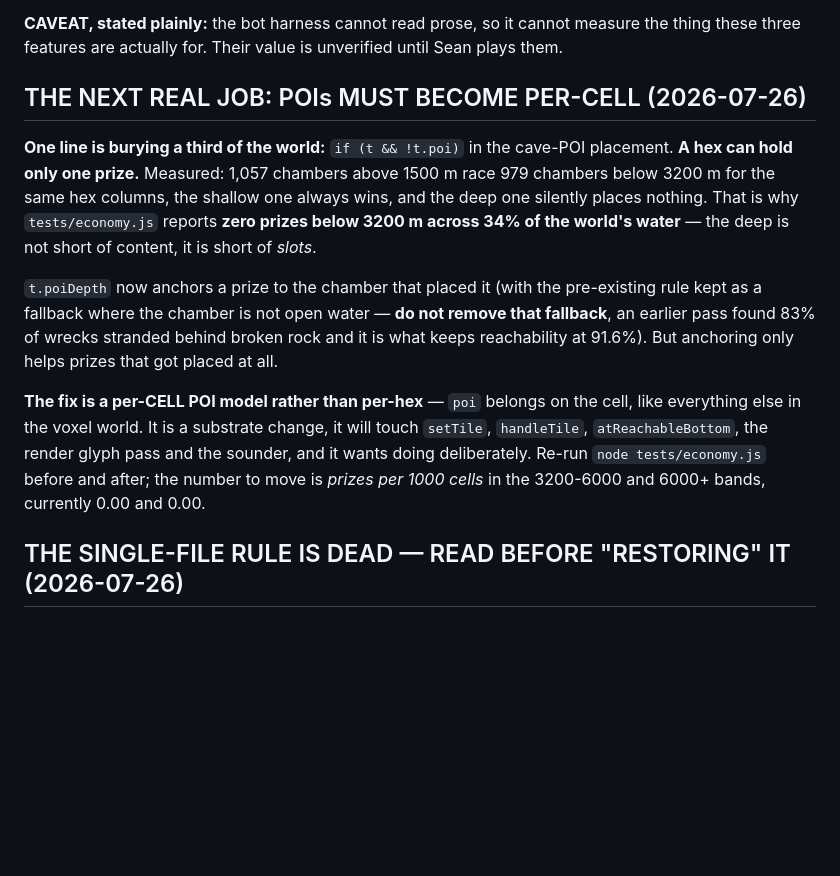
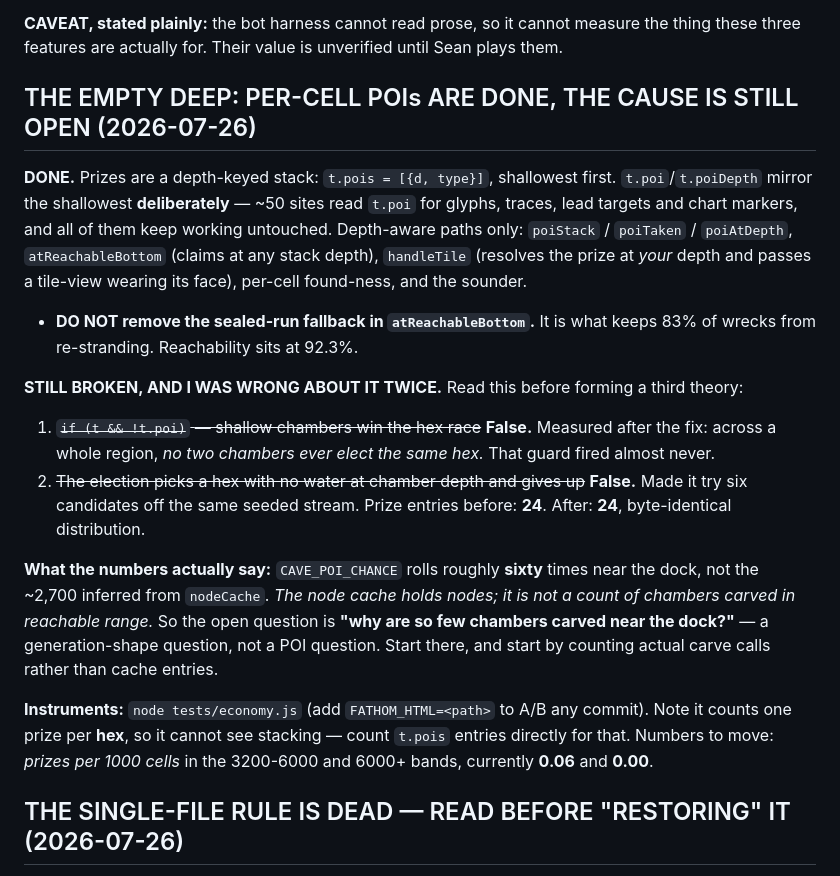
Before and after one commit to botheyesshut/fathom, a Markdown page: FATHOM_NEXT.md, the part around the change. Rendered like a GitHub page; blank space fills up the shorter version.

Commit message:
Handoff: record both wrong theories about the empty deep
The next session will form a third theory about why the deep has no prizes.
This records the two that are already disproven, with the measurements that
killed them, so the same ground is not walked twice — and points at the actual
open question, which is why so few chambers are carved in reachable range.

Also flags that tests/economy.js counts one prize per HEX and therefore cannot
see the stacking that was just built.

Co-Authored-By: Claude Opus 4.8 <noreply@anthropic.com>

```diff
--- a/FATHOM_NEXT.md
+++ b/FATHOM_NEXT.md
@@ -17,13 +17,18 @@
 
 **CAVEAT, stated plainly:** the bot harness cannot read prose, so it cannot measure the thing these three features are actually for. Their value is unverified until Sean plays them.
 
-## THE NEXT REAL JOB: POIs MUST BECOME PER-CELL (2026-07-26)
+## THE EMPTY DEEP: PER-CELL POIs ARE DONE, THE CAUSE IS STILL OPEN (2026-07-26)
 
-**One line is burying a third of the world:** `if (t && !t.poi)` in the cave-POI placement. **A hex can hold only one prize.** Measured: 1,057 chambers above 1500 m race 979 chambers below 3200 m for the same hex columns, the shallow one always wins, and the deep one silently places nothing. That is why `tests/economy.js` reports **zero prizes below 3200 m across 34% of the world's water** — the deep is not short of content, it is short of *slots*.
+**DONE.** Prizes are a depth-keyed stack: `t.pois = [{d, type}]`, shallowest first. `t.poi`/`t.poiDepth` mirror the shallowest **deliberately** — ~50 sites read `t.poi` for glyphs, traces, lead targets and chart markers, and all of them keep working untouched. Depth-aware paths only: `poiStack` / `poiTaken` / `poiAtDepth`, `atReachableBottom` (claims at any stack depth), `handleTile` (resolves the prize at *your* depth and passes a tile-view wearing its face), per-cell found-ness, and the sounder.
+- **DO NOT remove the sealed-run fallback in `atReachableBottom`.** It is what keeps 83% of wrecks from re-stranding. Reachability sits at 92.3%.
 
-`t.poiDepth` now anchors a prize to the chamber that placed it (with the pre-existing rule kept as a fallback where the chamber is not open water — **do not remove that fallback**, an earlier pass found 83% of wrecks stranded behind broken rock and it is what keeps reachability at 91.6%). But anchoring only helps prizes that got placed at all.
+**STILL BROKEN, AND I WAS WRONG ABOUT IT TWICE.** Read this before forming a third theory:
+1. ~~`if (t && !t.poi)` — shallow chambers win the hex race~~ **False.** Measured after the fix: across a whole region, *no two chambers ever elect the same hex.* That guard fired almost never.
+2. ~~The election picks a hex with no water at chamber depth and gives up~~ **False.** Made it try six candidates off the same seeded stream. Prize entries before: **24**. After: **24**, byte-identical distribution.
 
-**The fix is a per-CELL POI model rather than per-hex** — `poi` belongs on the cell, like everything else in the voxel world. It is a substrate change, it will touch `setTile`, `handleTile`, `atReachableBottom`, the render glyph pass and the sounder, and it wants doing deliberately. Re-run `node tests/economy.js` before and after; the number to move is *prizes per 1000 cells* in the 3200-6000 and 6000+ bands, currently 0.00 and 0.00.
+**What the numbers actually say:** `CAVE_POI_CHANCE` rolls roughly **sixty** times near the dock, not the ~2,700 inferred from `nodeCache`. *The node cache holds nodes; it is not a count of chambers carved in reachable range.* So the open question is **"why are so few chambers carved near the dock?"** — a generation-shape question, not a POI question. Start there, and start by counting actual carve calls rather than cache entries.
+
+**Instruments:** `node tests/economy.js` (add `FATHOM_HTML=<path>` to A/B any commit). Note it counts one prize per **hex**, so it cannot see stacking — count `t.pois` entries directly for that. Numbers to move: *prizes per 1000 cells* in the 3200-6000 and 6000+ bands, currently **0.06** and **0.00**.
 
 ## THE SINGLE-FILE RULE IS DEAD — READ BEFORE "RESTORING" IT (2026-07-26)
 
```
